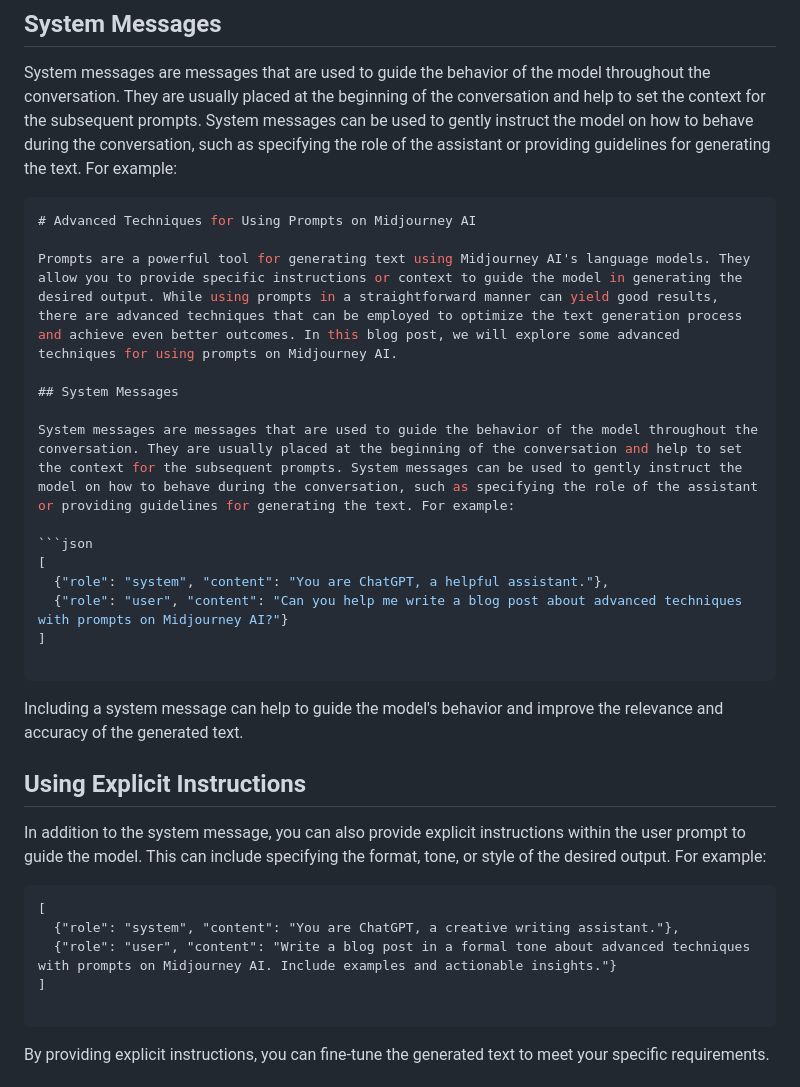
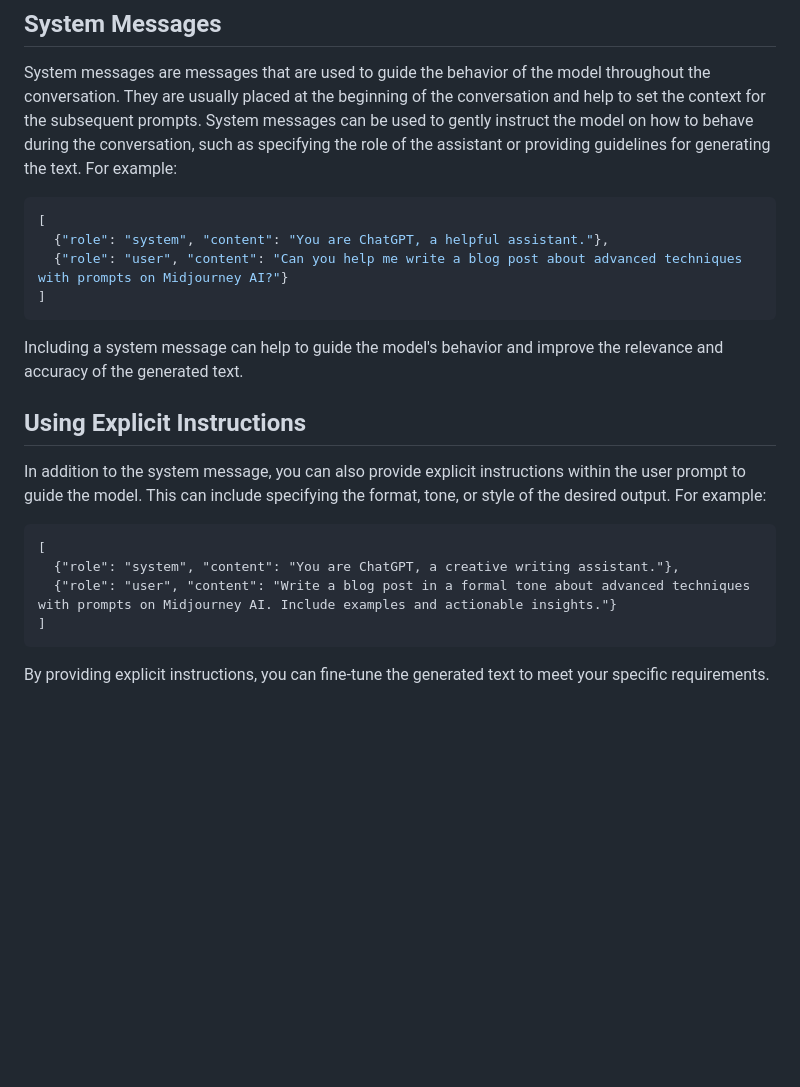
Before and after one commit to tricticle/enpostry, a Markdown page: src/blogs/midjourney-ai-prompts.md, the part around the change printed below. Rendered like a GitHub page; blank space fills up the shorter version.

Commit message:
Update Blogs “midjourney-ai-prompts”

`````diff
--- a/src/blogs/midjourney-ai-prompts.md
+++ b/src/blogs/midjourney-ai-prompts.md
@@ -15,22 +15,12 @@ Prompts are a powerful tool for generating text using Midjourney AI's language m
 
 System messages are messages that are used to guide the behavior of the model throughout the conversation. They are usually placed at the beginning of the conversation and help to set the context for the subsequent prompts. System messages can be used to gently instruct the model on how to behave during the conversation, such as specifying the role of the assistant or providing guidelines for generating the text. For example:
 
-````json
-# Advanced Techniques for Using Prompts on Midjourney AI
-
-Prompts are a powerful tool for generating text using Midjourney AI's language models. They allow you to provide specific instructions or context to guide the model in generating the desired output. While using prompts in a straightforward manner can yield good results, there are advanced techniques that can be employed to optimize the text generation process and achieve even better outcomes. In this blog post, we will explore some advanced techniques for using prompts on Midjourney AI.
-
-## System Messages
-
-System messages are messages that are used to guide the behavior of the model throughout the conversation. They are usually placed at the beginning of the conversation and help to set the context for the subsequent prompts. System messages can be used to gently instruct the model on how to behave during the conversation, such as specifying the role of the assistant or providing guidelines for generating the text. For example:
-
 ```json
 [
   {"role": "system", "content": "You are ChatGPT, a helpful assistant."},
   {"role": "user", "content": "Can you help me write a blog post about advanced techniques with prompts on Midjourney AI?"}
 ]
-
-````
+```
 
 Including a system message can help to guide the model's behavior and improve the relevance and accuracy of the generated text.
 
@@ -43,7 +33,6 @@ In addition to the system message, you can also provide explicit instructions wi
   {"role": "system", "content": "You are ChatGPT, a creative writing assistant."},
   {"role": "user", "content": "Write a blog post in a formal tone about advanced techniques with prompts on Midjourney AI. Include examples and actionable insights."}
 ]
-
 ```
 
 By providing explicit instructions, you can fine-tune the generated text to meet your specific requirements.
`````
Also changed, not shown: other parts of src/blogs/midjourney-ai-prompts.md (+0 -7 lines).
